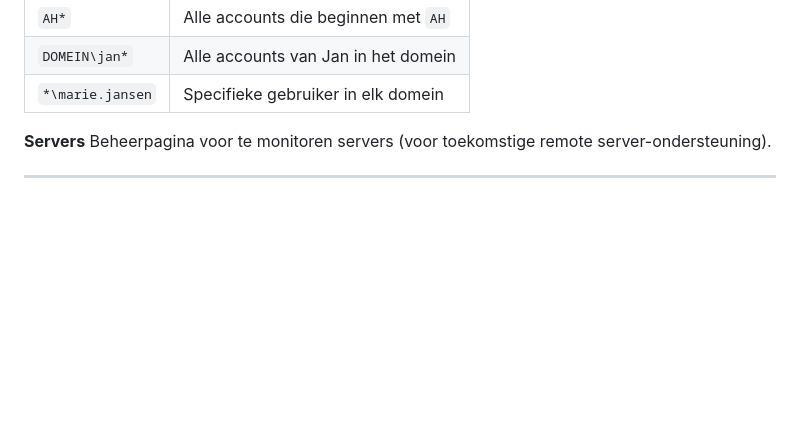
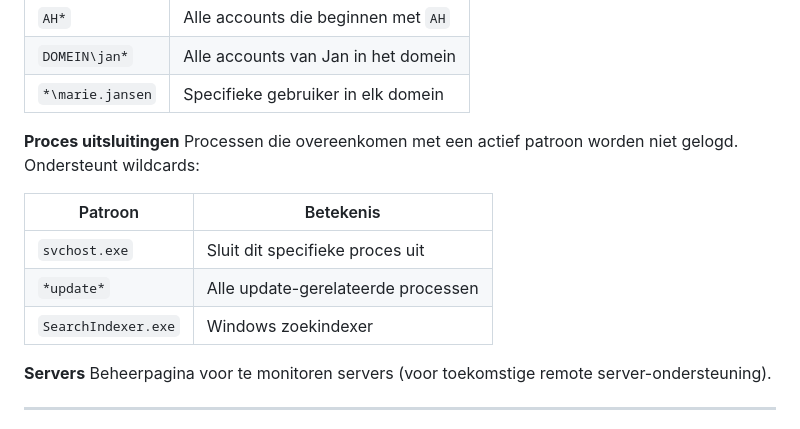
Before and after one commit to voogdwessel-Voogd/fileserver-monitor, a Markdown page: README.md, the part around the change. Drawn GitHub-style; blank space fills up the shorter version.

Commit message:
README: procesuitsluitingen documenteren
Co-Authored-By: Claude Sonnet 4.6 <noreply@anthropic.com>

```diff
--- a/README.md
+++ b/README.md
@@ -75,6 +75,15 @@ Bepaalt welke gebruikersaccounts gemonitord worden. Zonder actieve filters worde
 | `AH*` | Alle accounts die beginnen met `AH` |
 | `DOMEIN\jan*` | Alle accounts van Jan in het domein |
 | `*\marie.jansen` | Specifieke gebruiker in elk domein |
+
+**Proces uitsluitingen**
+Processen die overeenkomen met een actief patroon worden niet gelogd. Ondersteunt wildcards:
+
+| Patroon | Betekenis |
+|---|---|
+| `svchost.exe` | Sluit dit specifieke proces uit |
+| `*update*` | Alle update-gerelateerde processen |
+| `SearchIndexer.exe` | Windows zoekindexer |
 
 **Servers**
 Beheerpagina voor te monitoren servers (voor toekomstige remote server-ondersteuning).
```
